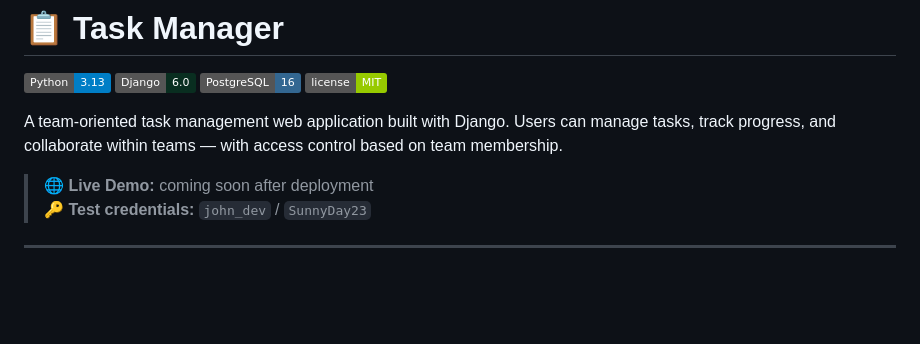
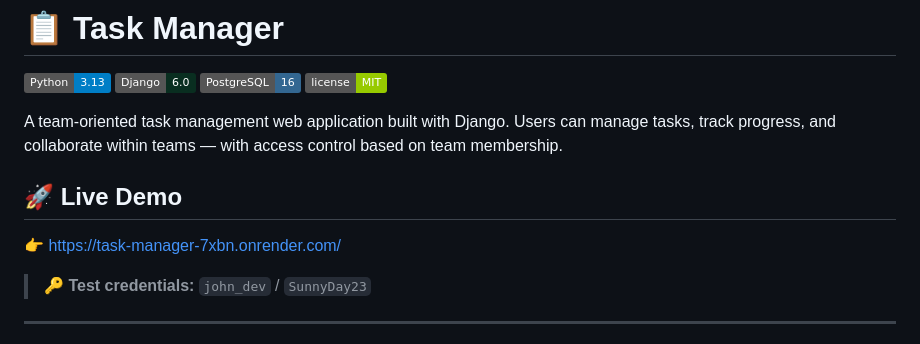
Before and after one commit to barsuchellos/Task-Manager, a Markdown page: README.md, the part around the change. GitHub-like rendering; badges without logos; blank space fills up the shorter version.

```diff
--- a/README.md
+++ b/README.md
@@ -7,7 +7,8 @@
 
 A team-oriented task management web application built with Django. Users can manage tasks, track progress, and collaborate within teams — with access control based on team membership.
 
-> 🌐 **Live Demo:** coming soon after deployment
+## 🚀 Live Demo
+👉 [https://task-manager-7xbn.onrender.com/](https://task-manager-7xbn.onrender.com/)
 > 🔑 **Test credentials:** `john_dev` / `SunnyDay23`
 
 ---
```
